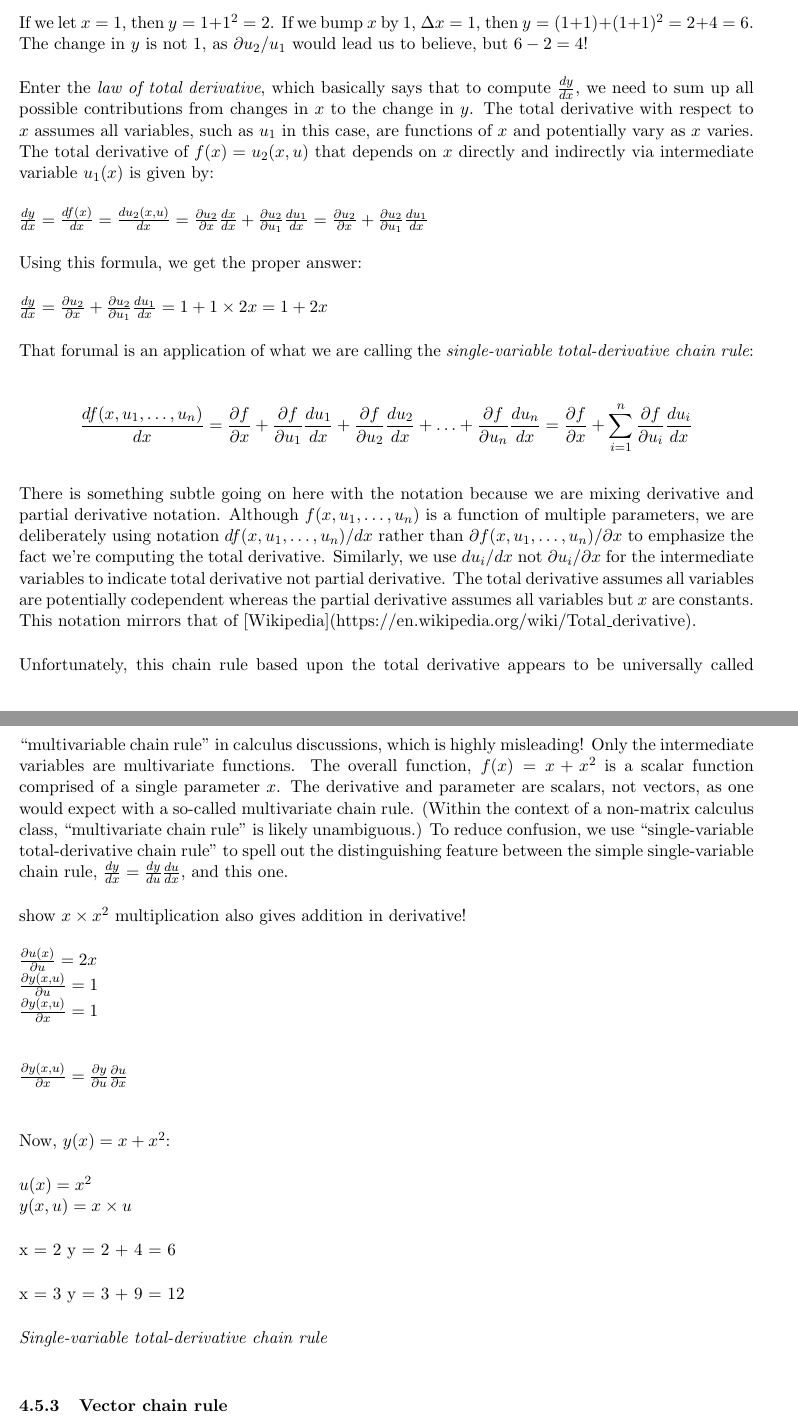
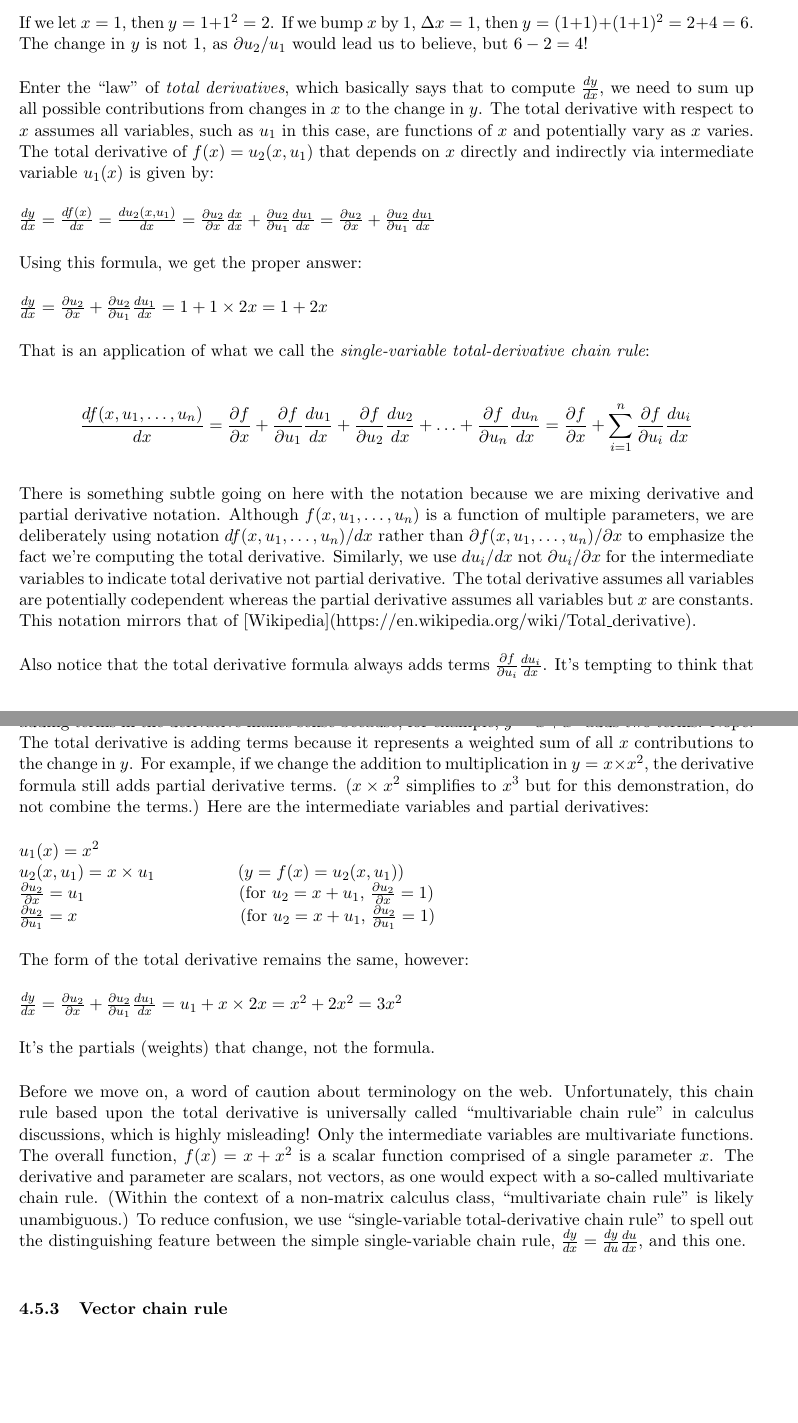
Before and after one commit to parrt/autodx, a LaTeX document (images/matrix-calculus.tex): two parts of pages 17 and 18 of 23, joined at a grey line, cut so that both start at the same text, the shorter picture padded with empty space. Compiled offline with pdfLaTeX.

Commit message:
more work on Chain rule

```diff
--- a/images/matrix-calculus.tex
+++ b/images/matrix-calculus.tex
@@ -572,16 +572,15 @@ $\Delta y = (x + \Delta x) + (x + \Delta x)^2$
 
 If we let $x=1$, then $y=1+1^2=2$. If we bump $x$ by 1, $\Delta x=1$, then $y = (1+1) + (1+1)^2 = 2 + 4 = 6$. The change in $y$ is not $1$, as $\partial u_2 / u_1$ would lead us to believe, but $6-2 = 4$!
 
+Enter the ``law'' of {\em total derivatives}, which basically says that to compute $\frac{dy}{dx}$, we need to sum up all possible contributions from changes in $x$ to the change in $y$. The total derivative with respect to $x$ assumes all variables, such as $u_1$ in this case, are functions of $x$ and potentially vary as $x$ varies.   The total derivative of $f(x) = u_2(x,u_1)$ that depends on $x$ directly and indirectly via intermediate variable $u_1(x)$ is given by:
 
-Enter the {\em law of total derivative}, which basically says that to compute $\frac{dy}{dx}$, we need to sum up all possible contributions from changes in $x$ to the change in $y$. The total derivative with respect to $x$ assumes all variables, such as $u_1$ in this case, are functions of $x$ and potentially vary as $x$ varies.   The total derivative of $f(x) = u_2(x,u)$ that depends on $x$ directly and indirectly via intermediate variable $u_1(x)$ is given by:
-
-$\frac{dy}{dx} = \frac{df(x)}{dx} = \frac{d u_2(x,u)}{d x} = \frac{\partial u_2}{\partial x}\frac{dx}{dx} + \frac{\partial u_2}{\partial u_1}\frac{d u_1}{d x} = \frac{\partial u_2}{\partial x} + \frac{\partial u_2}{\partial u_1}\frac{d u_1}{d x}$
+$\frac{dy}{dx} = \frac{df(x)}{dx} = \frac{d u_2(x,u_1)}{d x} = \frac{\partial u_2}{\partial x}\frac{dx}{dx} + \frac{\partial u_2}{\partial u_1}\frac{d u_1}{d x} = \frac{\partial u_2}{\partial x} + \frac{\partial u_2}{\partial u_1}\frac{d u_1}{d x}$
 
 Using this formula, we get the proper answer:
 
 $\frac{dy}{dx} = \frac{\partial u_2}{\partial x} + \frac{\partial u_2}{\partial u_1}\frac{d u_1}{d x} = 1 + 1 \times 2x = 1 + 2x$
 
-That forumal is an application of what we are calling the {\em single-variable total-derivative chain rule}:
+That is an application of what we call the {\em single-variable total-derivative chain rule}:
 
 \[
 \frac{d f(x,u_1,\ldots,u_n)}{d x} = \frac{\partial f}{\partial x} + \frac{\partial f}{\partial u_1}\frac{d u_1}{d x} + \frac{\partial f}{\partial u_2}\frac{d u_2}{d x} + \ldots + \frac{\partial f}{\partial u_n}\frac{d u_n}{dx} = \frac{\partial f}{\partial x} + \sum_{i=1}^n \frac{\partial f}{\partial u_i}\frac{d u_i}{d x}
@@ -589,41 +588,22 @@ That forumal is an application of what we are calling the {\em single-variable t
 
 There is something subtle going on here with the notation because we are mixing derivative and partial derivative notation. Although $f(x,u_1,\ldots,u_n)$ is a function of multiple parameters, we are deliberately using notation ${d f(x,u_1,\ldots,u_n)}/{d x}$ rather than ${\partial f(x,u_1,\ldots,u_n)}/{\partial x}$ to emphasize the fact we're computing the total derivative. Similarly, we use ${d u_i}/{d x}$ not ${\partial u_i}/{\partial x}$ for the intermediate variables to indicate total derivative not partial derivative. The total derivative assumes all variables are potentially codependent whereas the partial derivative assumes all variables but $x$ are constants. This notation mirrors that of [Wikipedia](https://en.wikipedia.org/wiki/Total\_derivative).
 
-Unfortunately, this chain rule based upon the total derivative appears to be universally called ``multivariable chain rule'' in calculus discussions, which is highly misleading! Only the intermediate variables are multivariate functions. The overall function, $f(x) = x + x^2$ is a scalar function comprised of a single parameter $x$. The derivative and parameter are scalars, not vectors, as one would expect with a so-called multivariate chain rule.  (Within the context of a non-matrix calculus class, ``multivariate chain rule'' is likely unambiguous.) To reduce confusion, we use ``single-variable total-derivative chain rule'' to spell out the distinguishing feature between the simple single-variable chain rule, $\frac{dy}{dx} = \frac{dy}{du}\frac{du}{dx}$, and this one.
+Also notice that the total derivative formula always adds terms $\frac{\partial f}{\partial u_i}\frac{d u_i}{d x}$.  It's tempting to think that adding terms in the derivative makes sense because, for example, $y = x+x^2$ adds two terms. Nope. The total derivative is adding terms because it represents a weighted sum of all $x$ contributions to the change in $y$. For example, if we change the addition to multiplication in $y = x \times x^2$, the derivative formula still adds partial derivative terms. ($x \times x^2$  simplifies to $x^3$ but for this demonstration, do not combine the terms.) Here are the intermediate variables and partial derivatives:
 
+$u_1(x) = x^2$\\
+$u_2(x,u_1) = x \times u_1$ ~~~\,~~~~~~~~~ ($y = f(x) = u_2(x,u_1)$)\\
+$\frac{\partial u_2}{\partial x} = u_1$ ~~~~~~~~~~~~~~~~~~~~~~~~~~(for $u_2 = x + u_1$, $\frac{\partial u_2}{\partial x} = 1$)\\
+$\frac{\partial u_2}{\partial u_1} = x$ \,~~~~~~~~~~~~~~~~~~~~~~~~~~~(for $u_2 = x + u_1$, $\frac{\partial u_2}{\partial u_1} = 1$)
 
-show $x \times x^2$ multiplication also gives addition in derivative!
+The form of the total derivative remains the same, however:
 
+$\frac{dy}{dx} = \frac{\partial u_2}{\partial x} + \frac{\partial u_2}{\partial u_1}\frac{d u_1}{d x} = u_1 + x \times 2x = x^2 + 2x^2 = 3x^2$
 
+It's the partials (weights) that change, not the formula.
 
+%\includegraphics[scale=.9]{mult-square.png}
 
-
-
-
-
-$\frac{\partial u(x)}{\partial u} = 2x$\\
-$\frac{\partial y(x,u)}{\partial u} = 1$\\
-$\frac{\partial y(x,u)}{\partial x} = 1$\\
-
-$\frac{\partial y(x,u)}{\partial x} = \frac{\partial y}{\partial u} \frac{\partial u}{\partial x}$\\
-
-Now, $y(x) = x+x^2$:
-
-$u(x) = x^2$\\
-$y(x,u) = x \times u$
-
-
-x = 2
-y = 2 + 4 = 6
-
-x = 3
-y = 3 + 9 = 12
-
-
-
-{\em Single-variable total-derivative chain rule}
-
-
+Before we move on, a word of caution about terminology on the web. Unfortunately, this chain rule based upon the total derivative is universally called ``multivariable chain rule'' in calculus discussions, which is highly misleading! Only the intermediate variables are multivariate functions. The overall function, $f(x) = x + x^2$ is a scalar function comprised of a single parameter $x$. The derivative and parameter are scalars, not vectors, as one would expect with a so-called multivariate chain rule.  (Within the context of a non-matrix calculus class, ``multivariate chain rule'' is likely unambiguous.) To reduce confusion, we use ``single-variable total-derivative chain rule'' to spell out the distinguishing feature between the simple single-variable chain rule, $\frac{dy}{dx} = \frac{dy}{du}\frac{du}{dx}$, and this one.
 
 \subsubsection{Vector chain rule}
 
```
Also changed, not shown: images/mult-square.png, images/matrix-calculus.tex (4 more changed lines), 1 other file.
